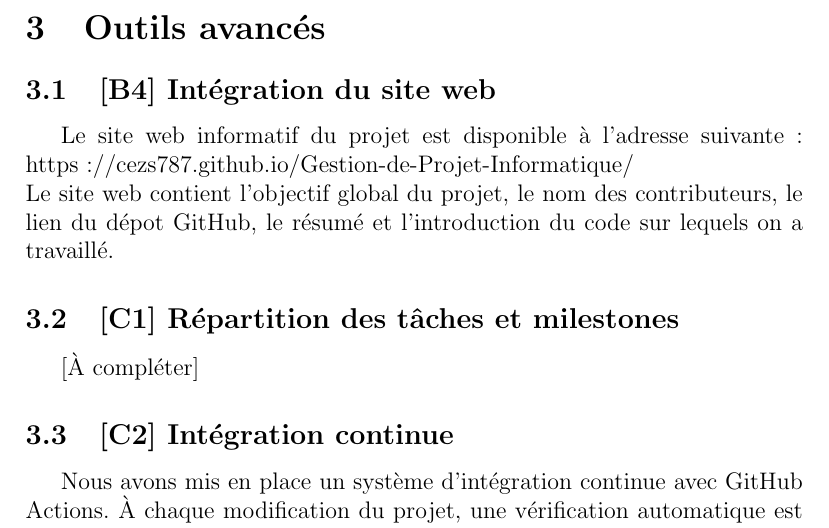
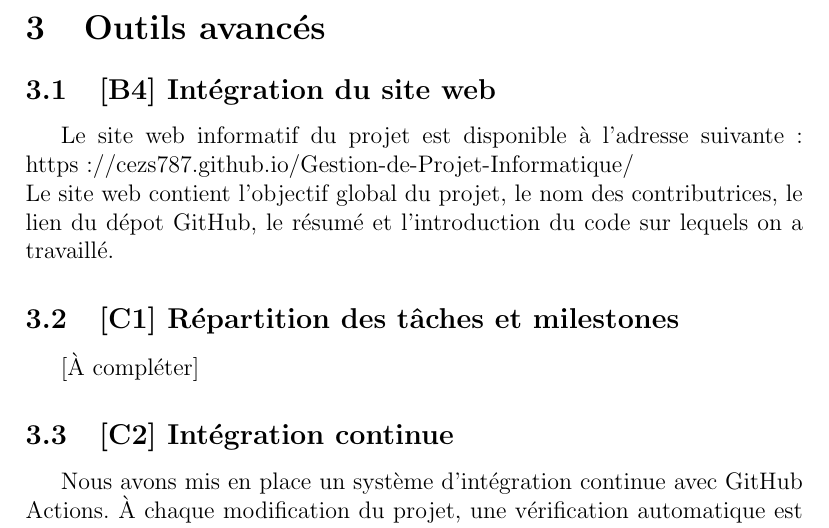
Before and after one commit to cezs787/Gestion-de-Projet-Informatique, a LaTeX document (rapport.tex): part of page 4 of 5, cut so that both start at the same text. Compiled offline with pdfLaTeX.

Commit message:
correction d'un mot

```diff
--- a/rapport.tex
+++ b/rapport.tex
@@ -56,7 +56,7 @@ Le groupe est constitué de Aida HASHEMI BENI, Tasnime EL OUESLATI, Cérine BEN
 \subsection{[B4] Intégration du site web}
 
 Le site web informatif du projet est disponible à l'adresse suivante: https://cezs787.github.io/Gestion-de-Projet-Informatique/ \\
-Le site web contient l'objectif global du projet, le nom des contributeurs, le lien du dépot GitHub, le résumé et l'introduction du code sur lequels on a travaillé.
+Le site web contient l'objectif global du projet, le nom des contributrices, le lien du dépot GitHub, le résumé et l'introduction du code sur lequels on a travaillé.
 
 \subsection{[C1] Répartition des tâches et milestones}
 
```
